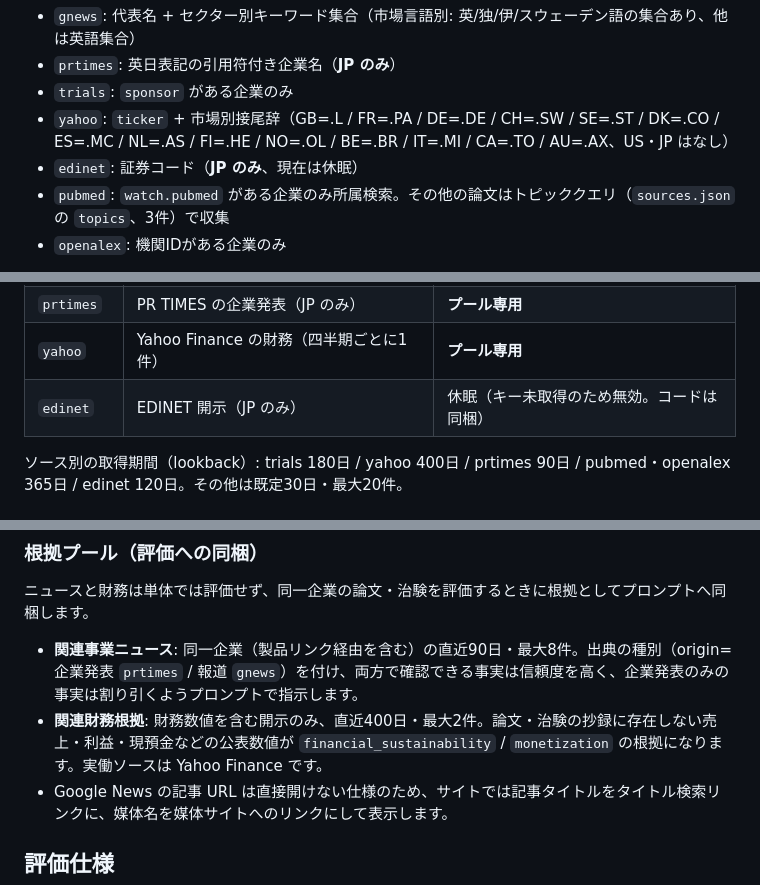
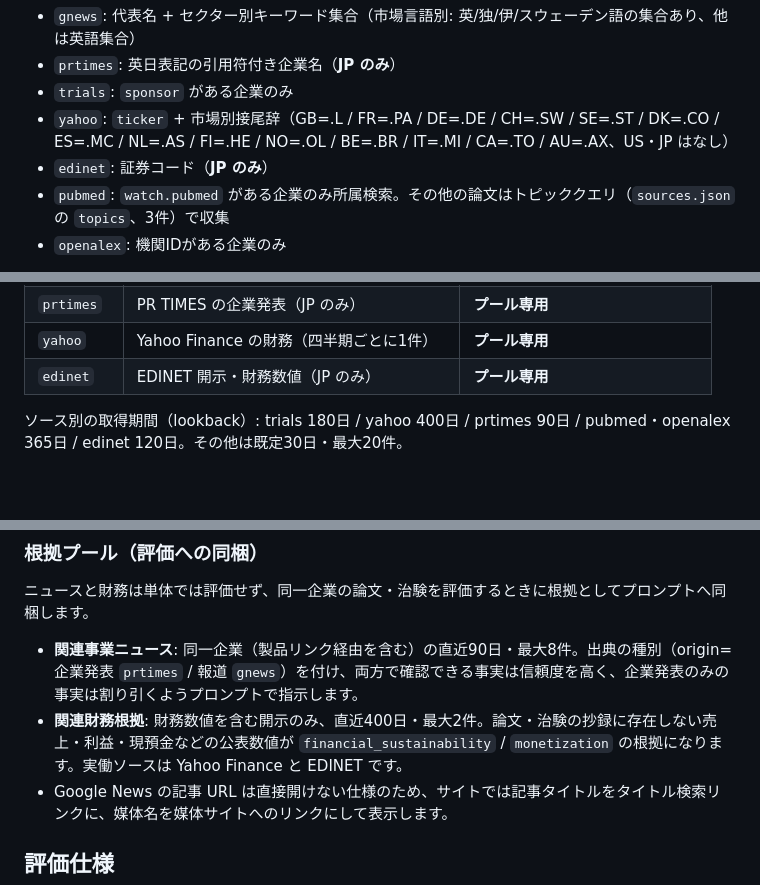
Before and after one commit to ConsulenteIdealistas/TRL, a Markdown page: README.md, 3 parts joined by grey strips. Drawn GitHub-style; blank space fills up the shorter version.

Commit message:
docs: EDINET is operational (no longer dormant)

```diff
--- a/README.md
+++ b/README.md
@@ -55,7 +55,7 @@ Python 標準ライブラリのみで動作し、運用はスマホのブラウ
 - `prtimes`: 英日表記の引用符付き企業名（**JP のみ**）
 - `trials`: `sponsor` がある企業のみ
 - `yahoo`: `ticker` + 市場別接尾辞（GB=.L / FR=.PA / DE=.DE / CH=.SW / SE=.ST / DK=.CO / ES=.MC / NL=.AS / FI=.HE / NO=.OL / BE=.BR / IT=.MI / CA=.TO / AU=.AX、US・JP はなし）
-- `edinet`: 証券コード（**JP のみ**、現在は休眠）
+- `edinet`: 証券コード（**JP のみ**）
 - `pubmed`: `watch.pubmed` がある企業のみ所属検索。その他の論文はトピッククエリ（`sources.json` の `topics`、3件）で収集
 - `openalex`: 機関IDがある企業のみ
 
@@ -72,7 +72,7 @@ Python 標準ライブラリのみで動作し、運用はスマホのブラウ
 | `gnews` | Google News RSS（企業名＋ビジネス語） | **プール専用**（評価対象にしない） |
 | `prtimes` | PR TIMES の企業発表（JP のみ） | **プール専用** |
 | `yahoo` | Yahoo Finance の財務（四半期ごとに1件） | **プール専用** |
-| `edinet` | EDINET 開示（JP のみ） | 休眠（キー未取得のため無効。コードは同梱） |
+| `edinet` | EDINET 開示・財務数値（JP のみ） | **プール専用** |
 
 ソース別の取得期間（lookback）: trials 180日 / yahoo 400日 / prtimes 90日 / pubmed・openalex 365日 / edinet 120日。その他は既定30日・最大20件。
 
@@ -88,7 +88,7 @@ Python 標準ライブラリのみで動作し、運用はスマホのブラウ
 ニュースと財務は単体では評価せず、同一企業の論文・治験を評価するときに根拠としてプロンプトへ同梱します。
 
 - **関連事業ニュース**: 同一企業（製品リンク経由を含む）の直近90日・最大8件。出典の種別（origin=企業発表 `prtimes` / 報道 `gnews`）を付け、両方で確認できる事実は信頼度を高く、企業発表のみの事実は割り引くようプロンプトで指示します。
-- **関連財務根拠**: 財務数値を含む開示のみ、直近400日・最大2件。論文・治験の抄録に存在しない売上・利益・現預金などの公表数値が `financial_sustainability` / `monetization` の根拠になります。実働ソースは Yahoo Finance です。
+- **関連財務根拠**: 財務数値を含む開示のみ、直近400日・最大2件。論文・治験の抄録に存在しない売上・利益・現預金などの公表数値が `financial_sustainability` / `monetization` の根拠になります。実働ソースは Yahoo Finance と EDINET です。
 - Google News の記事 URL は直接開けない仕様のため、サイトでは記事タイトルをタイトル検索リンクに、媒体名を媒体サイトへのリンクにして表示します。
 
 ## 評価仕様
```
Also changed, not shown: other parts of README.md (+2 -2 lines).
